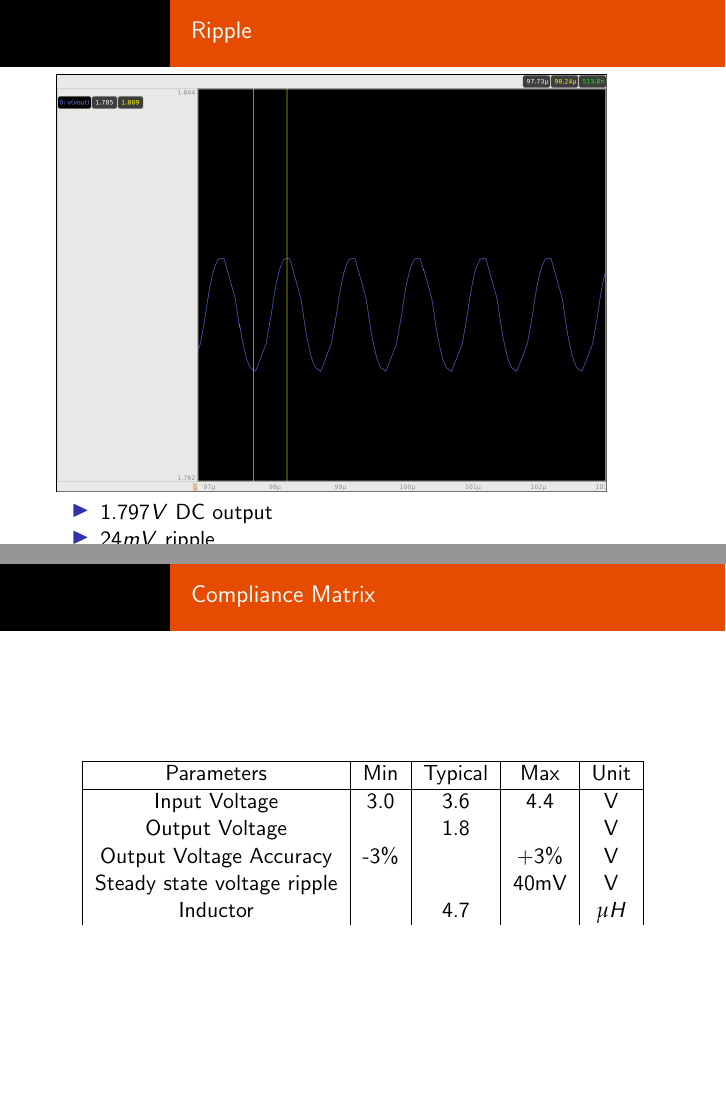
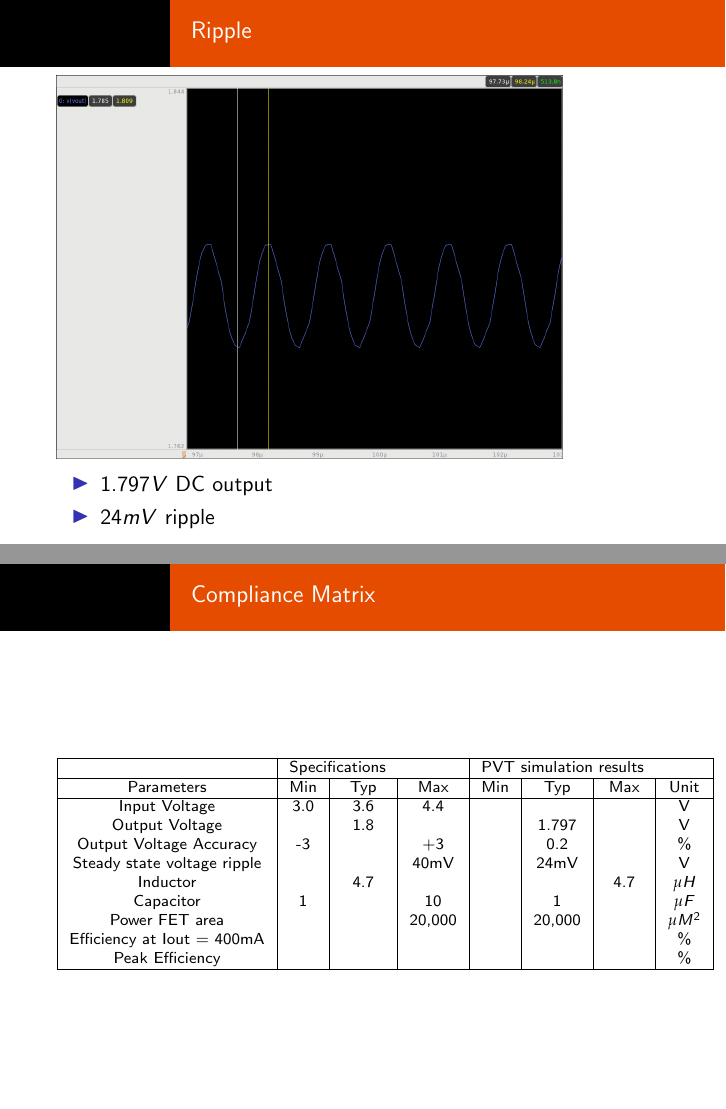
Before and after one commit to tdene/OSU_ECEN5313_S2022_template, LaTeX slides (Ene_Thompson/presentation/pres.tex): pages 12 and 17 of 18 before the commit and pages 12 and 17 of 17 after it, joined at a grey line. Compiled offline with pdfLaTeX.

Commit message:
Updated compliance matrix.

```diff
--- a/Ene_Thompson/presentation/pres.tex
+++ b/Ene_Thompson/presentation/pres.tex
@@ -141,7 +141,7 @@
 
 \begin{frame}
   \frametitle{Ripple}
-  \includegraphics[scale=0.25]{ripple.png}
+  \includegraphics[scale=0.23]{ripple.png}
   \begin{itemize}
   \item $1.797 V$ DC output
   \item $24 mV$ ripple
@@ -174,25 +174,29 @@
 \begin{frame}
   \frametitle{Compliance Matrix}
   \begin{center}
-    \begin{tabular}{| c | c | c | c | c  |}
-      \hline
-      Parameters & Min & Typical & Max & Unit \\
-      \hline
-      Input Voltage & 3.0 & 3.6 & 4.4 & V \\
-      Output Voltage & & 1.8 &  & V \\
-      Output Voltage Accuracy & -3\% & & +3\% & V \\
-      Steady state voltage ripple &  & & 40mV & V \\
-      Inductor & & 4.7 & & $\mu H$ \\
-    \end{tabular}
+    {\scriptsize
+      \begin{tabular}{| c | c | c | c | c  | c | c | c |}
+        \hline
+         & \multicolumn{2}{l}{Specifications} & & \multicolumn{3}{l}{PVT
+simulation results} &\\
+        \hline
+        Parameters & Min & Typ & Max & Min & Typ & Max & Unit \\
+        \hline
+        Input Voltage & 3.0 & 3.6 & 4.4 & & & & V \\
+        Output Voltage & & 1.8 &  & & 1.797 & & V \\
+        Output Voltage Accuracy & -3 & & +3 & & 0.2 & & \% \\
+        Steady state voltage ripple &  & & 40mV & & 24mV & & V \\
+        Inductor & & 4.7 & & & & 4.7 & $\mu H$ \\
+        Capacitor & 1 &  & 10 & & 1 & & $\mu F$ \\
+        Power FET area & & & 20,000 & & 20,000 & & $\mu M^2$ \\
+        Efficiency at Iout = 400mA & & & & & & & \% \\
+        Peak Efficiency & & & &  & & & \% \\
+        \hline
+      \end{tabular}
+    }
   \end{center}
 
 \end{frame}
 
 
-
-\begin{frame}
-  \frametitle{Efficiency}
-\end{frame}
-
-
 \end{document}
```
